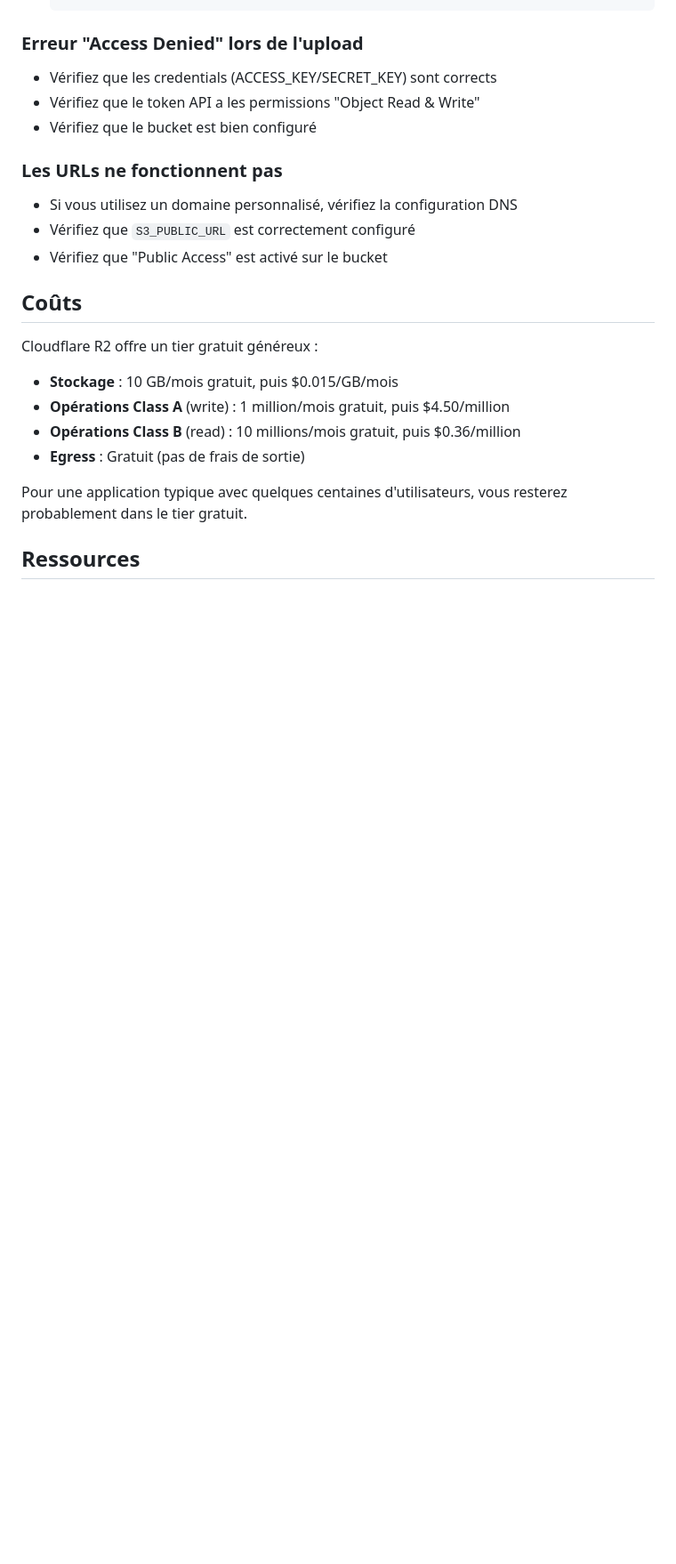
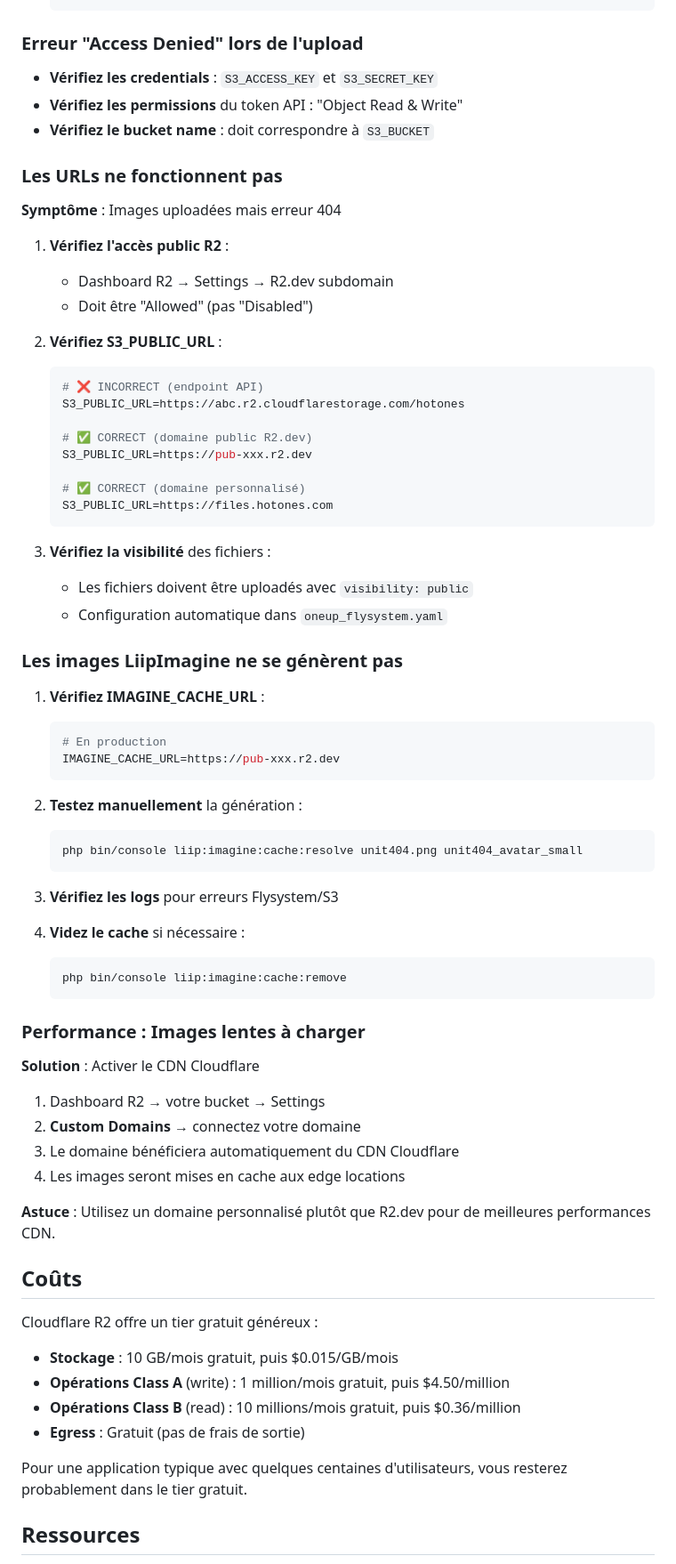
Before and after one commit to thibmonier/hotones, a Markdown page: docs/cloudflare-r2-setup.md, the part around one of its changes. Shown at 89% size. Drawn GitHub-style; blank space fills up the shorter version.

````diff
--- a/docs/cloudflare-r2-setup.md
+++ b/docs/cloudflare-r2-setup.md
@@ -184,15 +268,64 @@ hotones-uploads/  (bucket R2)
 
 ### Erreur "Access Denied" lors de l'upload
 
-- Vérifiez que les credentials (ACCESS_KEY/SECRET_KEY) sont corrects
-- Vérifiez que le token API a les permissions "Object Read & Write"
-- Vérifiez que le bucket est bien configuré
+- **Vérifiez les credentials** : `S3_ACCESS_KEY` et `S3_SECRET_KEY`
+- **Vérifiez les permissions** du token API : "Object Read & Write"
+- **Vérifiez le bucket name** : doit correspondre à `S3_BUCKET`
 
 ### Les URLs ne fonctionnent pas
 
-- Si vous utilisez un domaine personnalisé, vérifiez la configuration DNS
-- Vérifiez que `S3_PUBLIC_URL` est correctement configuré
-- Vérifiez que "Public Access" est activé sur le bucket
+**Symptôme** : Images uploadées mais erreur 404
+
+1. **Vérifiez l'accès public R2** :
+   - Dashboard R2 → Settings → R2.dev subdomain
+   - Doit être "Allowed" (pas "Disabled")
+
+2. **Vérifiez S3_PUBLIC_URL** :
+   ```bash
+   # ❌ INCORRECT (endpoint API)
+   S3_PUBLIC_URL=https://abc.r2.cloudflarestorage.com/hotones
+
+   # ✅ CORRECT (domaine public R2.dev)
+   S3_PUBLIC_URL=https://pub-xxx.r2.dev
+
+   # ✅ CORRECT (domaine personnalisé)
+   S3_PUBLIC_URL=https://files.hotones.com
+   ```
+
+3. **Vérifiez la visibilité** des fichiers :
+   - Les fichiers doivent être uploadés avec `visibility: public`
+   - Configuration automatique dans `oneup_flysystem.yaml`
+
+### Les images LiipImagine ne se génèrent pas
+
+1. **Vérifiez IMAGINE_CACHE_URL** :
+   ```bash
+   # En production
+   IMAGINE_CACHE_URL=https://pub-xxx.r2.dev
+   ```
+
+2. **Testez manuellement** la génération :
+   ```bash
+   php bin/console liip:imagine:cache:resolve unit404.png unit404_avatar_small
+   ```
+
+3. **Vérifiez les logs** pour erreurs Flysystem/S3
+
+4. **Videz le cache** si nécessaire :
+   ```bash
+   php bin/console liip:imagine:cache:remove
+   ```
+
+### Performance : Images lentes à charger
+
+**Solution** : Activer le CDN Cloudflare
+
+1. Dashboard R2 → votre bucket → Settings
+2. **Custom Domains** → connectez votre domaine
+3. Le domaine bénéficiera automatiquement du CDN Cloudflare
+4. Les images seront mises en cache aux edge locations
+
+**Astuce** : Utilisez un domaine personnalisé plutôt que R2.dev pour de meilleures performances CDN.
 
 ## Coûts
 
````
Also changed, not shown: other parts of docs/cloudflare-r2-setup.md (+106 -22 lines).
